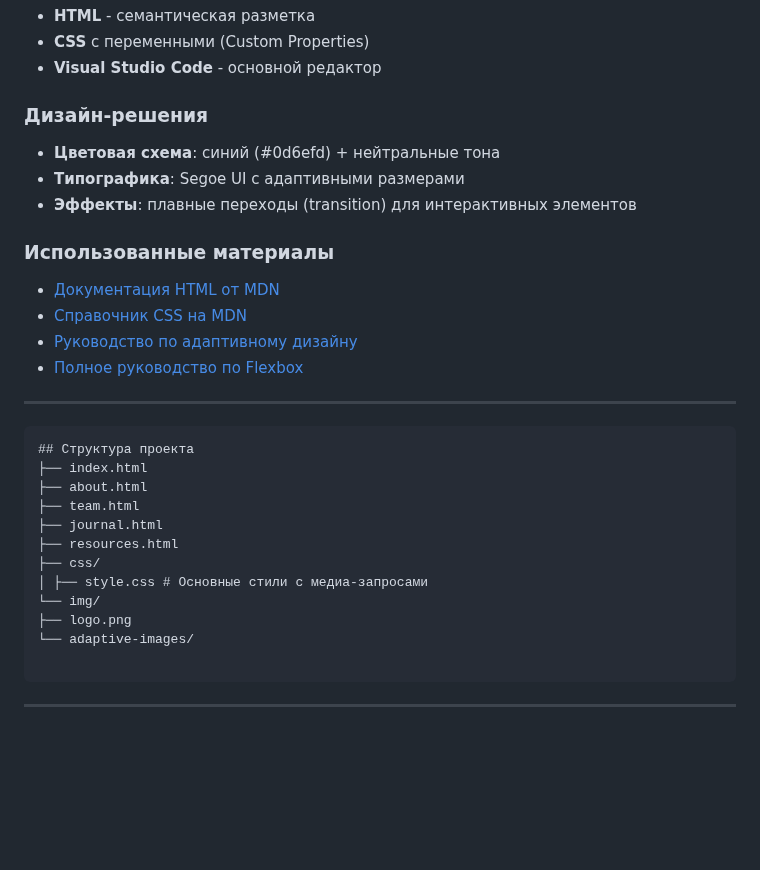
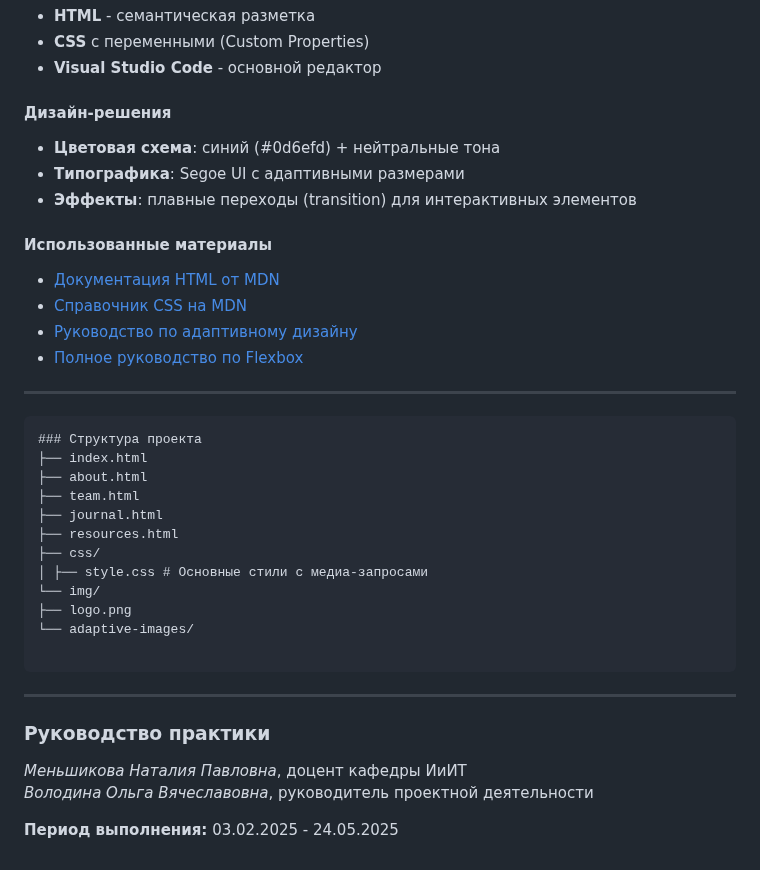
Before and after one commit to Evenmurmur/Practice-2025-1, a Markdown page: docs/README.md, the part around one of its changes. GitHub-like rendering; blank space fills up the shorter version.

````diff
--- a/docs/README.md
+++ b/docs/README.md
@@ -50,12 +127,12 @@
 - **CSS** с переменными (Custom Properties)
 - **Visual Studio Code** - основной редактор
 
-### Дизайн-решения
+#### Дизайн-решения
 - **Цветовая схема**: синий (#0d6efd) + нейтральные тона
 - **Типографика**: Segoe UI с адаптивными размерами
 - **Эффекты**: плавные переходы (transition) для интерактивных элементов
 
-### Использованные материалы
+#### Использованные материалы
 - [Документация HTML от MDN](https://developer.mozilla.org/ru/docs/Web/HTML)
 - [Справочник CSS на MDN](https://developer.mozilla.org/ru/docs/Web/CSS)
 - [Руководство по адаптивному дизайну](https://web.dev/responsive-web-design-basics/)
@@ -63,7 +140,7 @@
 
 ---
 ```
-## Структура проекта
+### Структура проекта
 ├── index.html
 ├── about.html
 ├── team.html
@@ -77,3 +154,9 @@
 
 ```
 ---
+
+### Руководство практики
+*Меньшикова Наталия Павловна*, доцент кафедры ИиИТ
+*Володина Ольга Вячеславовна*, руководитель проектной деятельности
+
+**Период выполнения:** 03.02.2025 - 24.05.2025
````
Also changed, not shown: other parts of docs/README.md (+87 -10 lines).
